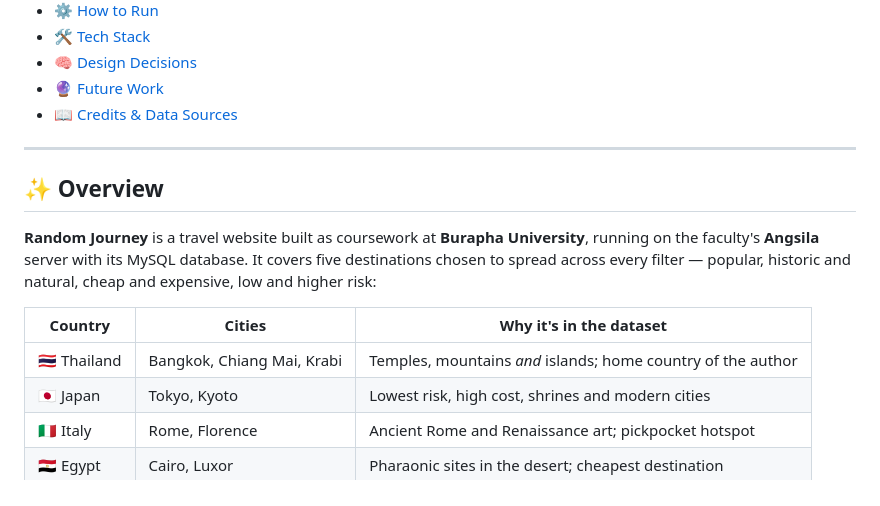
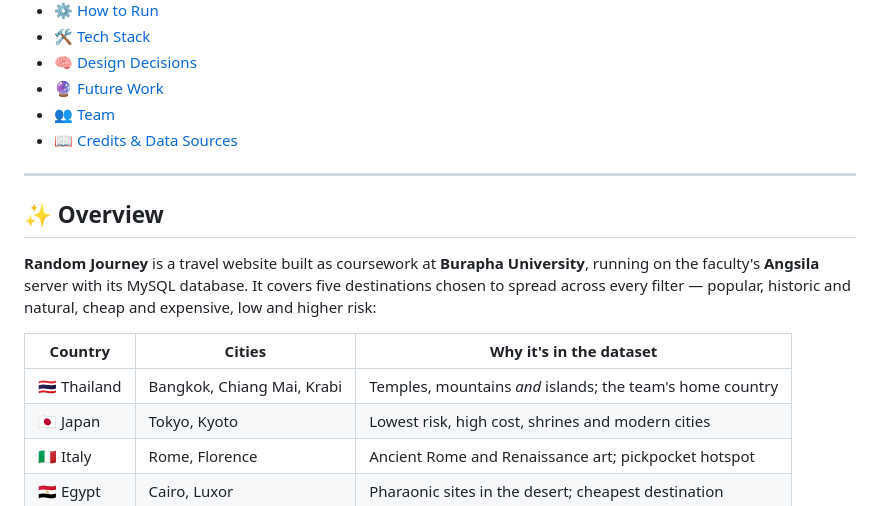
Before and after one commit to 68160064PhattaradanaiSuwannahong/RandomJourney, a Markdown page: README.md, the part around one of its changes. GitHub-like rendering.

```diff
--- a/README.md
+++ b/README.md
@@ -35,6 +35,7 @@
 - [🛠️ Tech Stack](#️-tech-stack)
 - [🧠 Design Decisions](#-design-decisions)
 - [🔮 Future Work](#-future-work)
+- [👥 Team](#-team)
 - [📖 Credits & Data Sources](#-credits--data-sources)
 
 ---
@@ -45,7 +46,7 @@
 
 | Country | Cities | Why it's in the dataset |
 |---|---|---|
-| 🇹🇭 Thailand | Bangkok, Chiang Mai, Krabi | Temples, mountains *and* islands; home country of the author |
+| 🇹🇭 Thailand | Bangkok, Chiang Mai, Krabi | Temples, mountains *and* islands; the team's home country |
 | 🇯🇵 Japan | Tokyo, Kyoto | Lowest risk, high cost, shrines and modern cities |
 | 🇮🇹 Italy | Rome, Florence | Ancient Rome and Renaissance art; pickpocket hotspot |
 | 🇪🇬 Egypt | Cairo, Luxor | Pharaonic sites in the desert; cheapest destination |
```
Also changed, not shown: other parts of README.md (+37 -1 lines).
